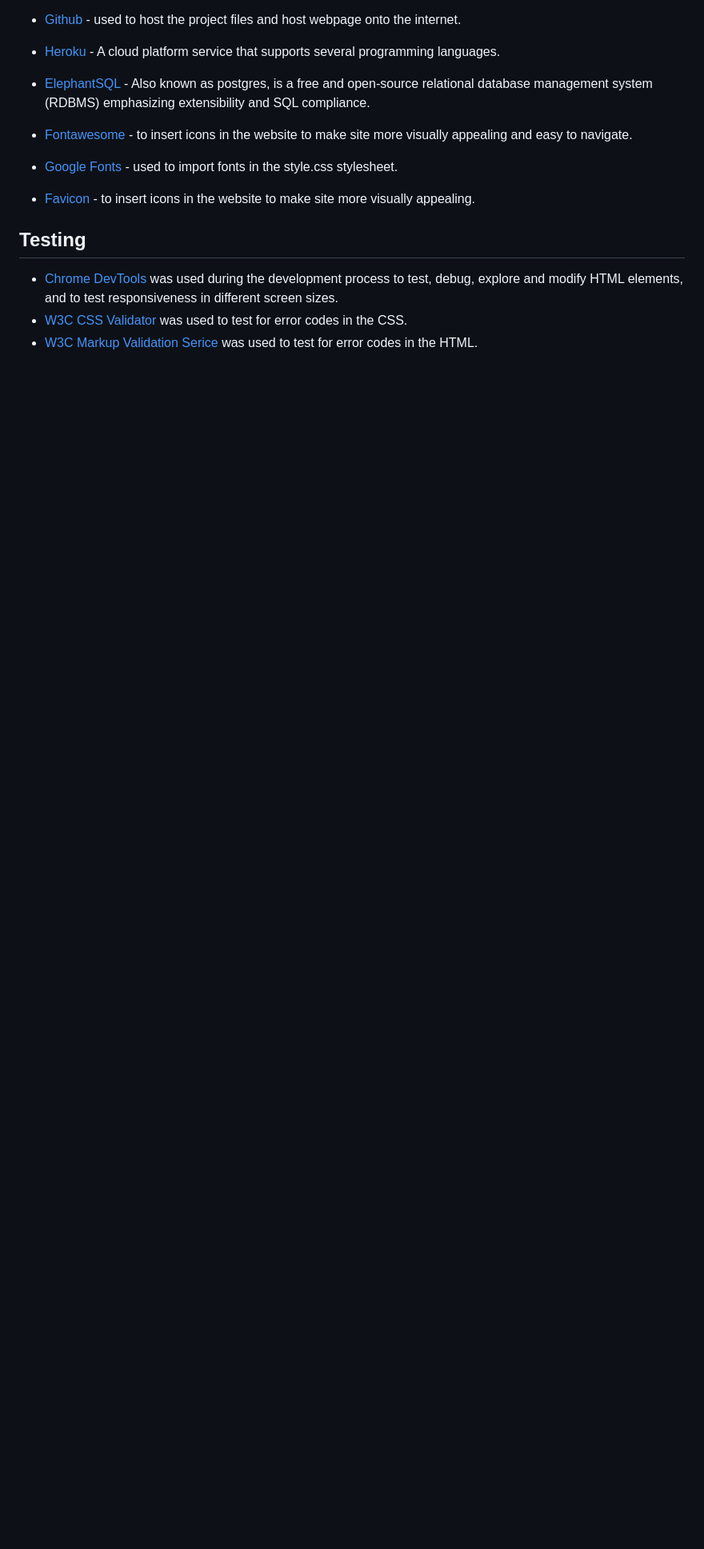
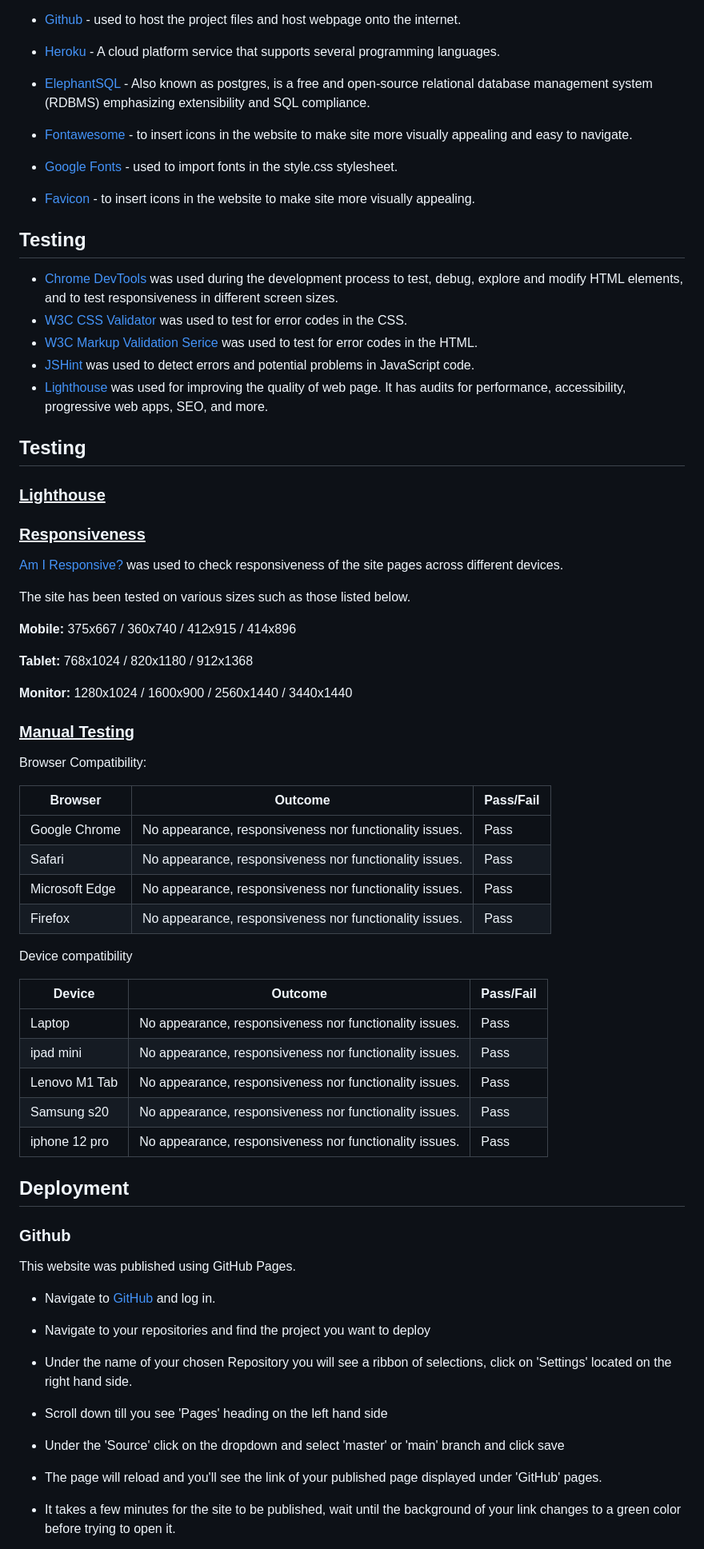
Before and after one commit to eleanorbucke21/PP4, a Markdown page: README.md, the part around the change printed below. Shown: that part at 80% size. Rendered like a GitHub page; blank space fills up the shorter version.

```diff
--- a/README.md
+++ b/README.md
@@ -159,3 +159,64 @@ Logout Page
     was used during the development process to test, debug, explore and modify HTML elements, and to test responsiveness in different screen sizes.
 - [W3C CSS Validator](https://jigsaw.w3.org/css-validator/)  was used to test for error codes in the CSS.
 - [W3C Markup Validation Serice](https://validator.w3.org/) was used to test for error codes in the HTML.
+- [JSHint](https://jshint.com/) was used to detect errors and potential problems in JavaScript code.
+- [Lighthouse](https://developer.chrome.com/docs/lighthouse/overview/) was used for improving the quality of web page. It has audits for performance, accessibility, progressive web apps, SEO, and more.
+
+## Testing
+
+### <u>Lighthouse</u>
+
+### <u>Responsiveness</u>
+[Am I Responsive?](http://ami.responsivedesign.is/#) was used to check responsiveness of the site pages across different devices.
+
+ The site has been tested on various sizes such as those listed below.
+
+ <strong>Mobile:</strong>
+ 375x667 / 360x740 / 412x915 / 414x896
+
+ <strong>Tablet:</strong>
+ 768x1024 / 820x1180 / 912x1368
+
+<strong>Monitor:</strong>
+ 1280x1024 / 1600x900 / 2560x1440 / 3440x1440
+
+### <u>Manual Testing</u>
+Browser Compatibility:
+
+Browser | Outcome | Pass/Fail
+ --- | --- | ---
+Google Chrome | No appearance, responsiveness nor functionality issues.| Pass
+Safari | No appearance, responsiveness nor functionality issues. | Pass
+Microsoft Edge | No appearance, responsiveness nor functionality issues. | Pass
+Firefox | No appearance, responsiveness nor functionality issues. | Pass
+
+Device compatibility
+
+Device | Outcome | Pass/Fail
+--- | --- | ---
+Laptop | No appearance, responsiveness nor functionality issues. | Pass
+ipad mini | No appearance, responsiveness nor functionality issues. | Pass
+Lenovo M1 Tab | No appearance, responsiveness nor functionality issues. | Pass
+Samsung s20 | No appearance, responsiveness nor functionality issues. | Pass
+iphone 12 pro | No appearance, responsiveness nor functionality issues. | Pass
+
+## Deployment
+
+ ### Github
+
+This website was published using GitHub Pages.
+
+- Navigate to [GitHub](https://github.com/) and log in.
+
+- Navigate to your repositories and find the project you want to deploy
+
+- Under the name of your chosen Repository you will see a ribbon of selections, click on 'Settings' located on the right hand side.
+
+- Scroll down till you see 'Pages' heading on the left hand side
+
+- Under the 'Source' click on the dropdown and select 'master' or 'main' branch and click save
+
+- The page will reload and you'll see the link of your published page displayed under 'GitHub' pages.
+
+- It takes a few minutes for the site to be published, wait until the background of your link changes to a green color before trying to open it.
+
```
Also changed, not shown: other parts of README.md (+25 -0 lines).
